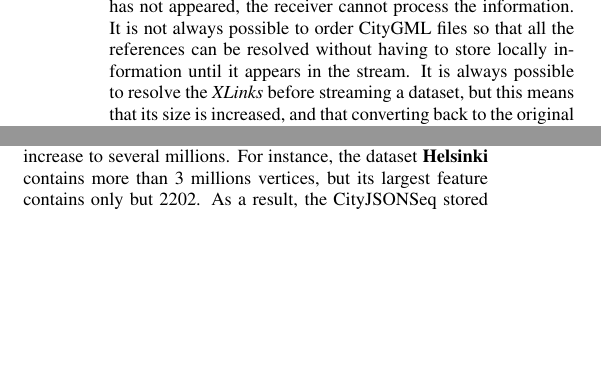
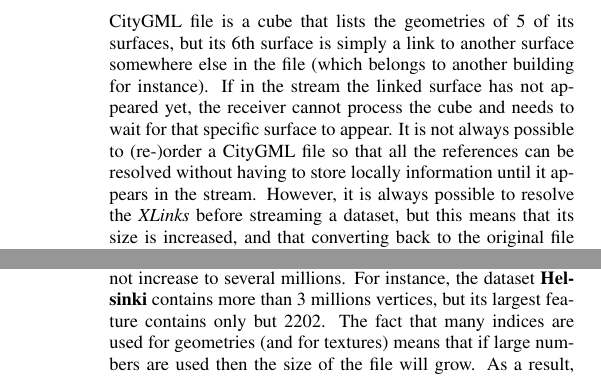
Before and after one commit to cityjson/paper_cjseq, a LaTeX document (paper/main.tex): two parts of the columns of page 3 of 6 before the commit and two parts of the columns of pages 3 and 4 of 6 after it, joined at a grey line, cut at the place of the change, the shorter picture padded with empty space. Compiled offline with pdfLaTeX.

Commit message:
Try to improve unclear sentences

```diff
--- a/paper/main.tex
+++ b/paper/main.tex
@@ -248,11 +248,13 @@ In the context of geo-information, a \emph{stream} is a sequence of data that is
 
 For GML-based formats (which are feature-centric), modifying a file for the purpose of streaming is usually a simple task that involves sending the features in the dataset one-by-one.
 However, notice that this is only true for simple files and GML features stored following the Simple Feature paradigm~\citep{OGC-SF}.
-For more complex data models like CityGML where \emph{Implicit Geometries} and \emph{XLinks} are used (for reusing geometries and for storing some topological relationships), the conversion often needs a large amount of pre-processing.
-The presence of \emph{XLinks} means that references between elements are possible (\eg\ reusing surfaces), but if in the stream the referenced surface has not appeared, the receiver cannot process the information.
-It is not always possible to order CityGML files so that all the references can be resolved without having to store locally information until it appears in the stream.
-It is always possible to resolve the \emph{XLinks} before streaming a dataset, but this means that its size is increased, and that converting back to the original file will not be possible.
-%@HUGO: I don't understand the last 2 sentenses.
+For more complex data models like CityGML where \emph{Implicit Geometries} and \emph{XLinks} are used, the conversion often needs a large amount of pre-processing.
+
+\emph{XLinks} are links links between elements in a file (similar to \emph{pointers} in a computer program), a concrete example in a CityGML file is a cube that lists the geometries of 5 of its surfaces, but its 6th surface is simply a link to another surface somewhere else in the file (which belongs to another building for instance).
+If in the stream the linked surface has not appeared yet, the receiver cannot process the cube and needs to wait for that specific surface to appear.
+It is not always possible to (re-)order a CityGML file so that all the references can be resolved without having to store locally information until it appears in the stream.
+However, it is always possible to resolve the \emph{XLinks} before streaming a dataset, but this means that its size is increased, and that converting back to the original file will not be possible.
+
 
 %
 
@@ -394,8 +396,8 @@ With \emph{cjseq}, we have converted several publicly available files (details o
 
 First observe that---contrary to intuition---the size of a dataset, serialised to a JSON file, stored as a CityJSONSeq is around 12\% more compact than as a CityJSON, and in the case of \textbf{3DBAG} it is 36\% compacter.
 The main reason for this is that the indices of the vertices are low integers for each feature (because the lowest index in each feature is always ``0''), and no not increase to several millions.
-%@Hugo: Sentence above not super clear.
 For instance, the dataset \textbf{Helsinki} contains more than 3 millions vertices, but its largest feature contains only but 2202.
+The fact that many indices are used for geometries (and for textures) means that if large numbers are used then the size of the file will grow.
 As a result, the CityJSONSeq stored in a file is only but 72\% of the original CityJSON file.
 Only one dataset sees its size slightly increased when serialised to a CityJSONSeq file (\textbf{Rotterdam}).
 This is caused, we believe, by the fact that the dataset has textures that are shared by most of the buildings, and the \texttt{"appearance"} property must be repeated for each of the feature (in the CityJSON file it is only stored once and referenced by all buildings).
```
Also changed, not shown: paper/main.tex (4 more changed lines).
